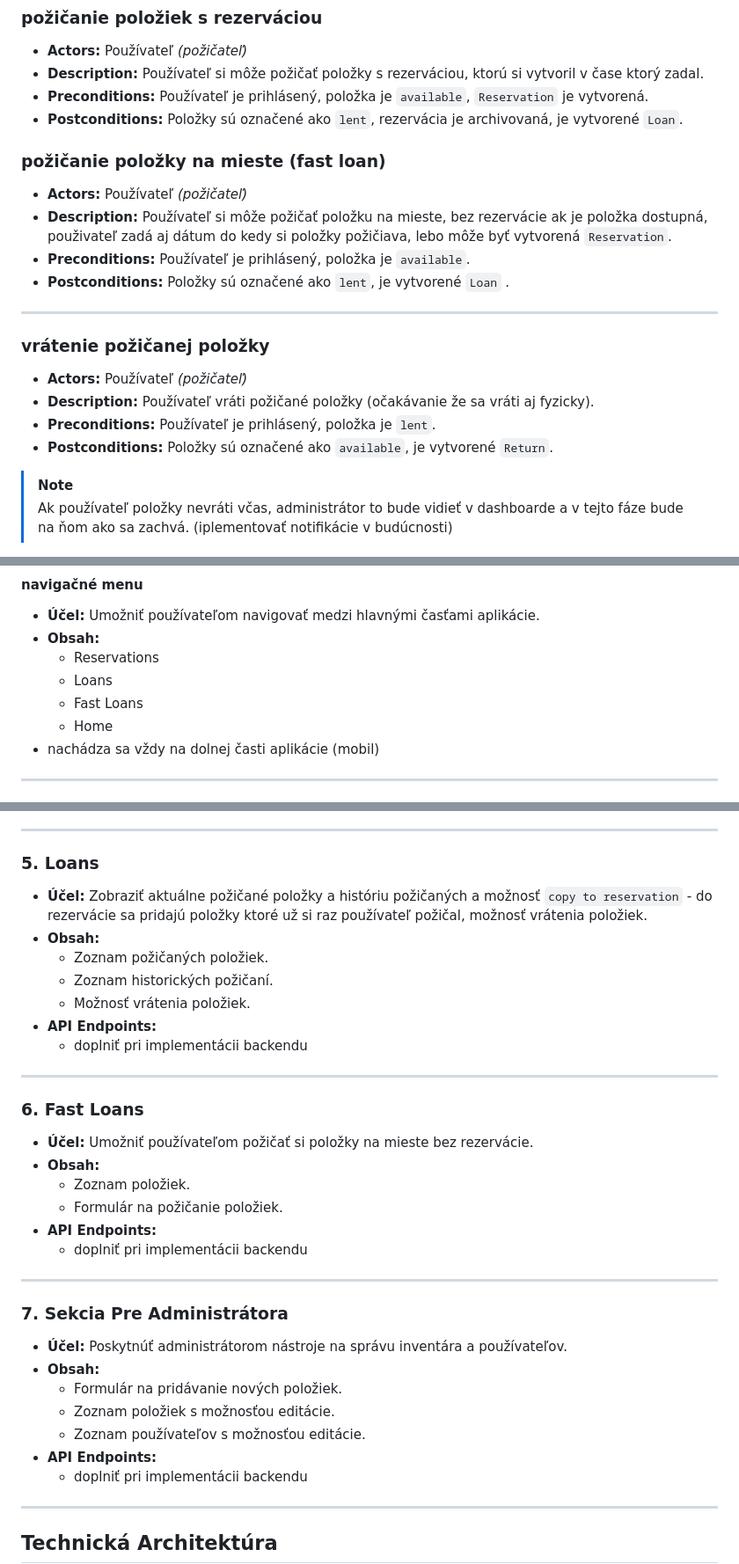
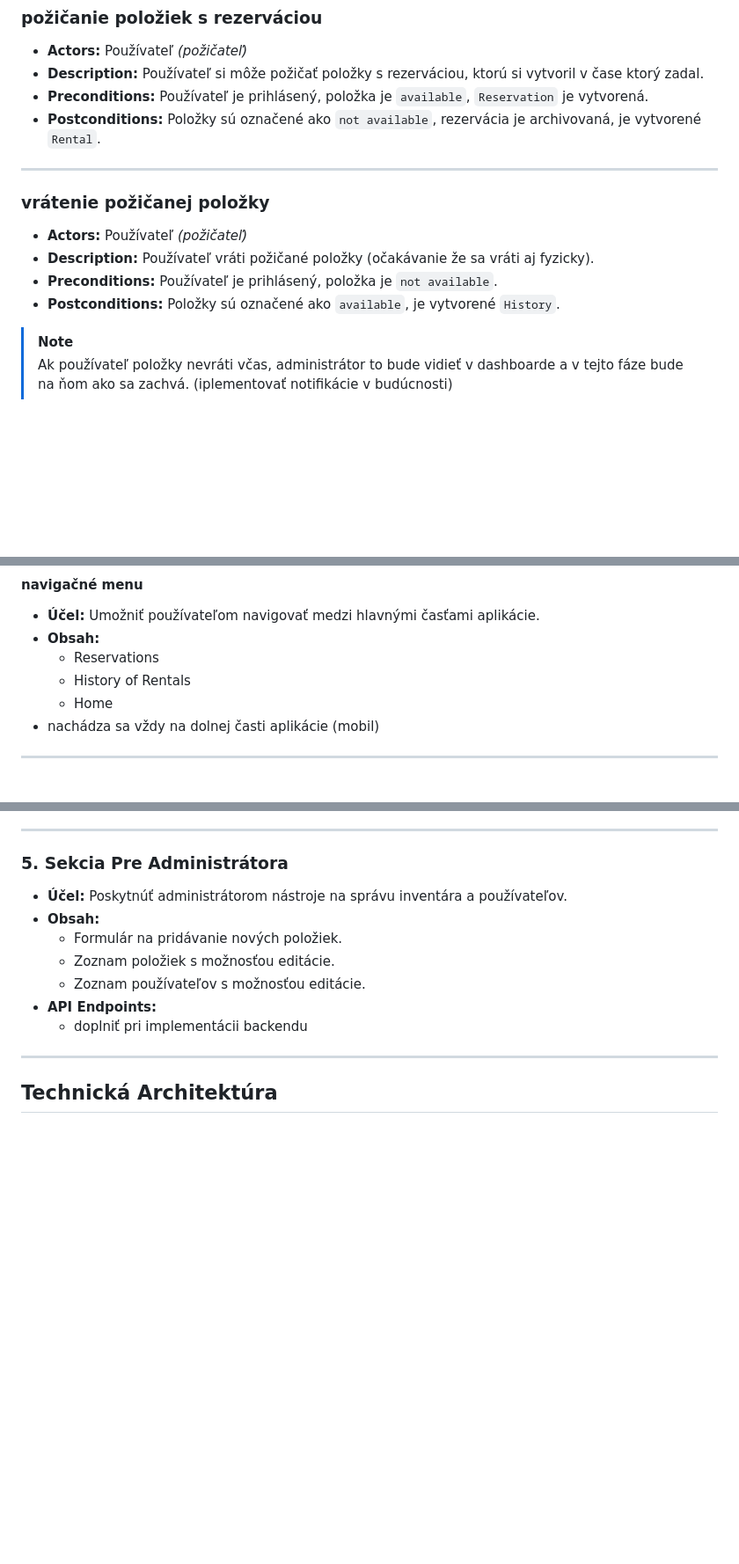
Before and after one commit to Vatexko-s/GearGuard-frontend, a Markdown page: README.md, 3 parts joined by grey strips. Shown: that part at 88% size. Rendered like a GitHub page; blank space fills up the shorter version.

Commit message:
Update .md file

```diff
--- a/README.md
+++ b/README.md
@@ -63,21 +63,15 @@ Táto aplikácia umožňuje používateľom prezerať inventár, požičiavať s
 - **Actors:** Používateľ _(požičateľ)_
 - **Description:** Používateľ si môže požičať položky s rezerváciou, ktorú si vytvoril v čase ktorý zadal.
 - **Preconditions:** Používateľ je prihlásený, položka je `available`, `Reservation` je vytvorená.
-- **Postconditions:** Položky sú označené ako `lent`, rezervácia je archivovaná, je vytvorené `Loan`.
-
-### požičanie položky na mieste (fast loan)
-- **Actors:** Používateľ _(požičateľ)_
-- **Description:** Používateľ si môže požičať položku na mieste, bez rezervácie ak je položka dostupná, použivateľ zadá aj dátum do kedy si položky požičiava, lebo môže byť vytvorená `Reservation`.
-- **Preconditions:** Používateľ je prihlásený, položka je `available`.
-- **Postconditions:** Položky sú označené ako `lent`, je vytvorené `Loan` .
+- **Postconditions:** Položky sú označené ako `not available`, rezervácia je archivovaná, je vytvorené `Rental`.
 
 ---
 
 ### vrátenie požičanej položky
 - **Actors:** Používateľ _(požičateľ)_
 - **Description:** Používateľ vráti požičané položky (očakávanie že sa vráti aj fyzicky).
-- **Preconditions:** Používateľ je prihlásený, položka je `lent`.
-- **Postconditions:** Položky sú označené ako `available`, je vytvorené `Return`.
+- **Preconditions:** Používateľ je prihlásený, položka je `not available`.
+- **Postconditions:** Položky sú označené ako `available`, je vytvorené `History`.
 
 > [!NOTE]
 > Ak používateľ položky nevráti včas, administrátor to bude vidieť v dashboarde a v tejto fáze bude na ňom ako sa zachvá. (iplementovať notifikácie v budúcnosti)
@@ -147,8 +141,7 @@ Táto aplikácia umožňuje používateľom prezerať inventár, požičiavať s
 - **Účel:** Umožniť používateľom navigovať medzi hlavnými časťami aplikácie.
 - **Obsah:**
   - Reservations
-  - Loans
-  - Fast Loans
+  - History of Rentals
   - Home
 - nachádza sa vždy na dolnej časti aplikácie (mobil)
 
@@ -194,28 +187,7 @@ Táto aplikácia umožňuje používateľom prezerať inventár, požičiavať s
 
 ---
 
-### 5. **Loans**
-- **Účel:** Zobraziť aktuálne požičané položky a históriu požičaných a možnosť `copy to reservation` - do rezervácie sa pridajú položky ktoré už si raz používateľ požičal, možnosť vrátenia položiek.
-- **Obsah:**
-  - Zoznam požičaných položiek.
-  - Zoznam historických požičaní.
-  - Možnosť vrátenia položiek.
-- **API Endpoints:**
-  - doplniť pri implementácii backendu
-
----
-
-### 6. **Fast Loans**
-- **Účel:** Umožniť používateľom požičať si položky na mieste bez rezervácie.
-- **Obsah:**
-  - Zoznam položiek.
-  - Formulár na požičanie položiek.
-- **API Endpoints:**
-  - doplniť pri implementácii backendu
-
----
-
-### 7. **Sekcia Pre Administrátora**
+### 5. **Sekcia Pre Administrátora**
 - **Účel:** Poskytnúť administrátorom nástroje na správu inventára a používateľov.
 - **Obsah:**
   - Formulár na pridávanie nových položiek.
```
Also changed, not shown: other parts of README.md (+1 -2 lines).
